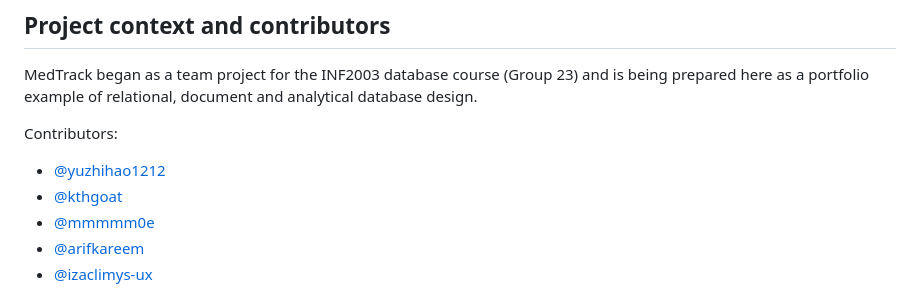
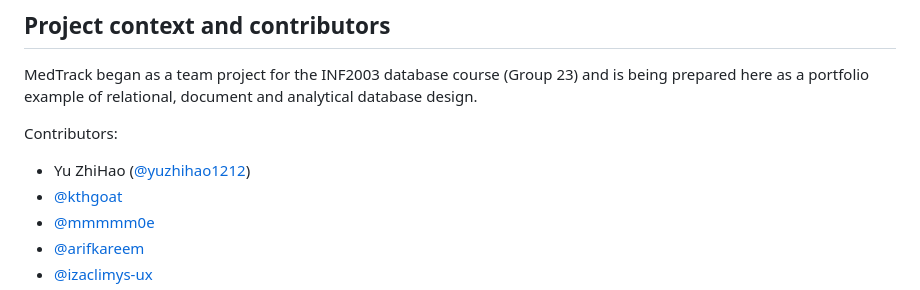
Before and after one commit to yuzhihao1212/MedTrack, a Markdown page: README.md, the part around the change. GitHub-like rendering.

Commit message:
docs: show my name in the contributors list
Co-Authored-By: Claude Opus 5.5 <noreply@anthropic.com>

```diff
--- a/README.md
+++ b/README.md
@@ -337,7 +337,7 @@ MedTrack began as a team project for the INF2003 database course (Group 23) and
 
 Contributors:
 
-- [@yuzhihao1212](https://github.com/yuzhihao1212)
+- Yu ZhiHao ([@yuzhihao1212](https://github.com/yuzhihao1212))
 - [@kthgoat](https://github.com/kthgoat)
 - [@mmmmm0e](https://github.com/mmmmm0e)
 - [@arifkareem](https://github.com/arifkareem)
```
